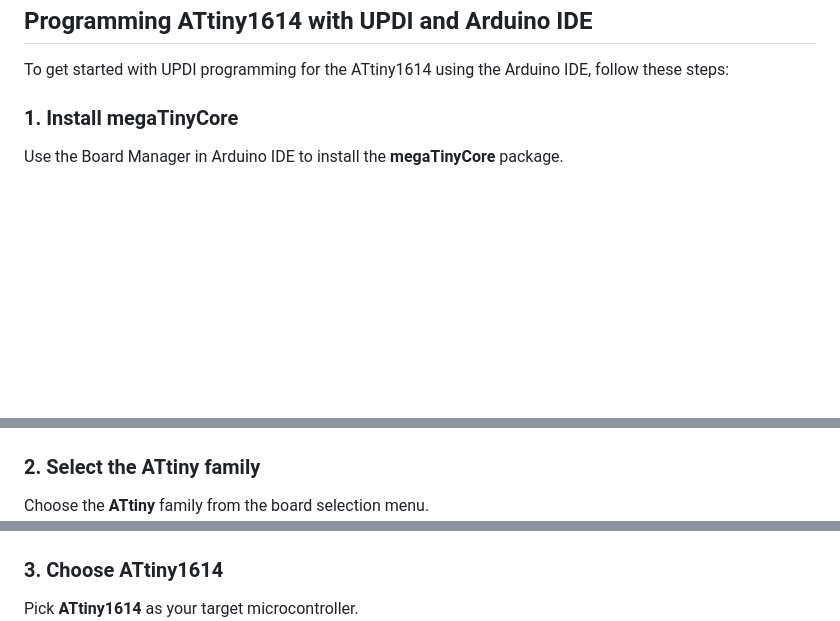
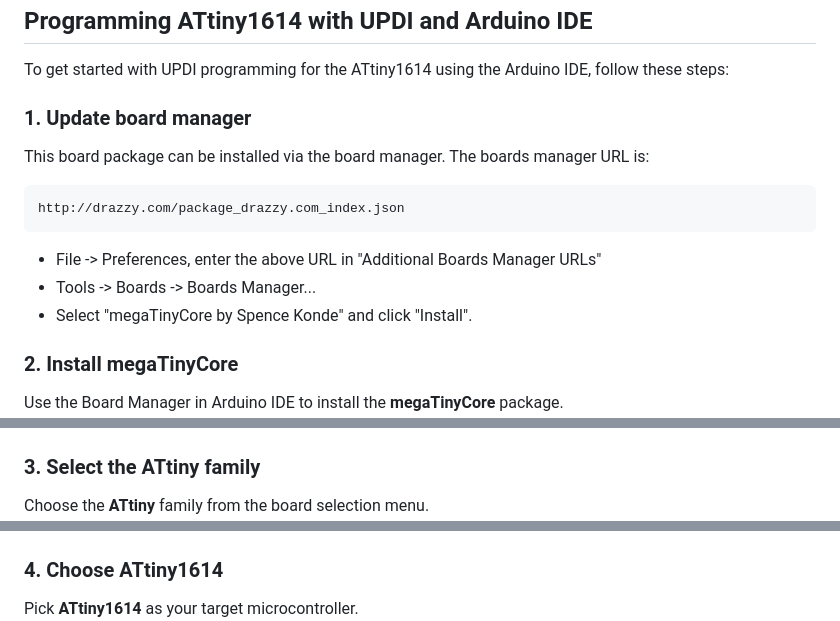
Before and after one commit to f4goh/aprs-pocket, a Markdown page: README.md, 3 parts joined by grey strips. GitHub-like rendering; blank space fills up the shorter version.

````diff
--- a/README.md
+++ b/README.md
@@ -63,15 +63,27 @@ Tracker configuration is done via serial communication using Google Chrome — n
 
 To get started with UPDI programming for the ATtiny1614 using the Arduino IDE, follow these steps:
 
-### 1. Install megaTinyCore
+### 1. Update board manager
+
+This board package can be installed via the board manager. The boards manager URL is:
+
+```console
+http://drazzy.com/package_drazzy.com_index.json
+```
+- File -> Preferences, enter the above URL in "Additional Boards Manager URLs"
+- Tools -> Boards -> Boards Manager...
+- Select "megaTinyCore by Spence Konde" and click "Install".
+
+### 2. Install megaTinyCore
+
 Use the Board Manager in Arduino IDE to install the **megaTinyCore** package.
 ![Install megaTinyCore](./images/m0.png)
 
-### 2. Select the ATtiny family
+### 3. Select the ATtiny family
 Choose the **ATtiny** family from the board selection menu.
 ![Select ATtiny family](./images/m1.png)
 
-### 3. Choose ATtiny1614
+### 4. Choose ATtiny1614
 Pick **ATtiny1614** as your target microcontroller.
 ![Select ATtiny1614](./images/m2.png)
 
````
Also changed, not shown: other parts of README.md (+2 -2 lines).
